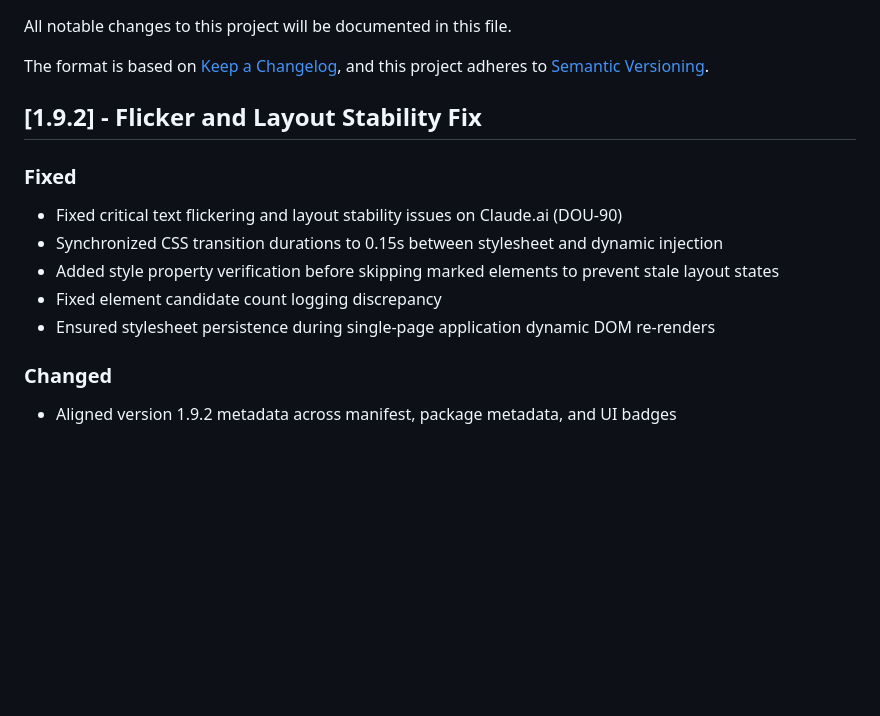
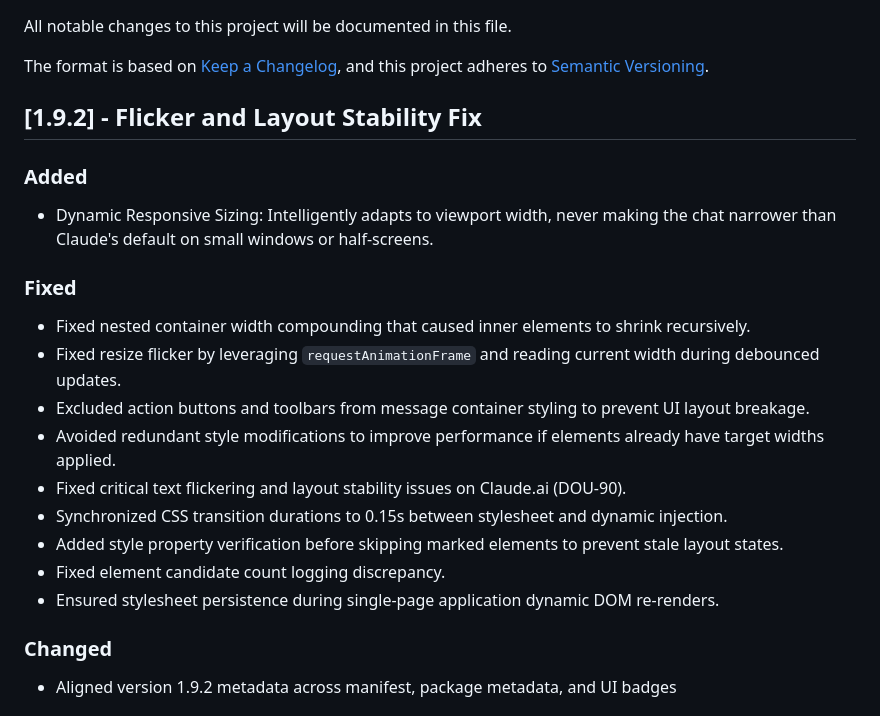
Before and after one commit to doublegate/claude-width-extension, a Markdown page: CHANGELOG.md, the part around the change. GitHub-like rendering; blank space fills up the shorter version.

Commit message:
docs: generate v1.9.2 release notes and update changelog

```diff
--- a/CHANGELOG.md
+++ b/CHANGELOG.md
@@ -6,12 +6,19 @@ The format is based on [Keep a Changelog](https://keepachangelog.com/en/1.0.0/),
 
 ## [1.9.2] - Flicker and Layout Stability Fix
 
+### Added
+- Dynamic Responsive Sizing: Intelligently adapts to viewport width, never making the chat narrower than Claude's default on small windows or half-screens.
+
 ### Fixed
-- Fixed critical text flickering and layout stability issues on Claude.ai (DOU-90)
-- Synchronized CSS transition durations to 0.15s between stylesheet and dynamic injection
-- Added style property verification before skipping marked elements to prevent stale layout states
-- Fixed element candidate count logging discrepancy
-- Ensured stylesheet persistence during single-page application dynamic DOM re-renders
+- Fixed nested container width compounding that caused inner elements to shrink recursively.
+- Fixed resize flicker by leveraging `requestAnimationFrame` and reading current width during debounced updates.
+- Excluded action buttons and toolbars from message container styling to prevent UI layout breakage.
+- Avoided redundant style modifications to improve performance if elements already have target widths applied.
+- Fixed critical text flickering and layout stability issues on Claude.ai (DOU-90).
+- Synchronized CSS transition durations to 0.15s between stylesheet and dynamic injection.
+- Added style property verification before skipping marked elements to prevent stale layout states.
+- Fixed element candidate count logging discrepancy.
+- Ensured stylesheet persistence during single-page application dynamic DOM re-renders.
 
 ### Changed
 - Aligned version 1.9.2 metadata across manifest, package metadata, and UI badges
```
Also changed, not shown: docs/history/CLAUDE-archive.md (added, +24 -0 lines), docs/history/subdir-CLAUDE-stubs-archive.md (added, +155 -0 lines).
